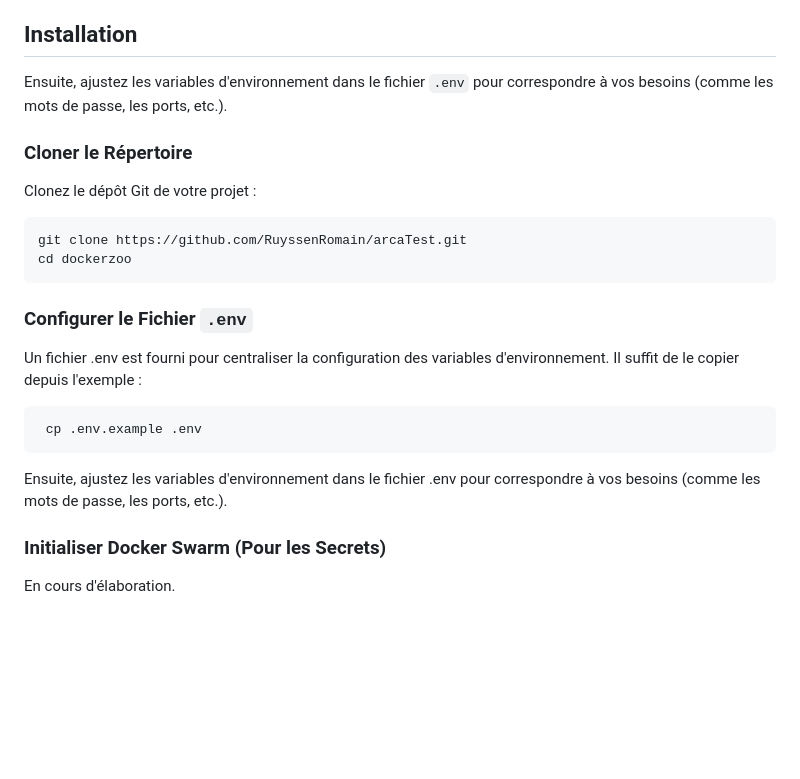
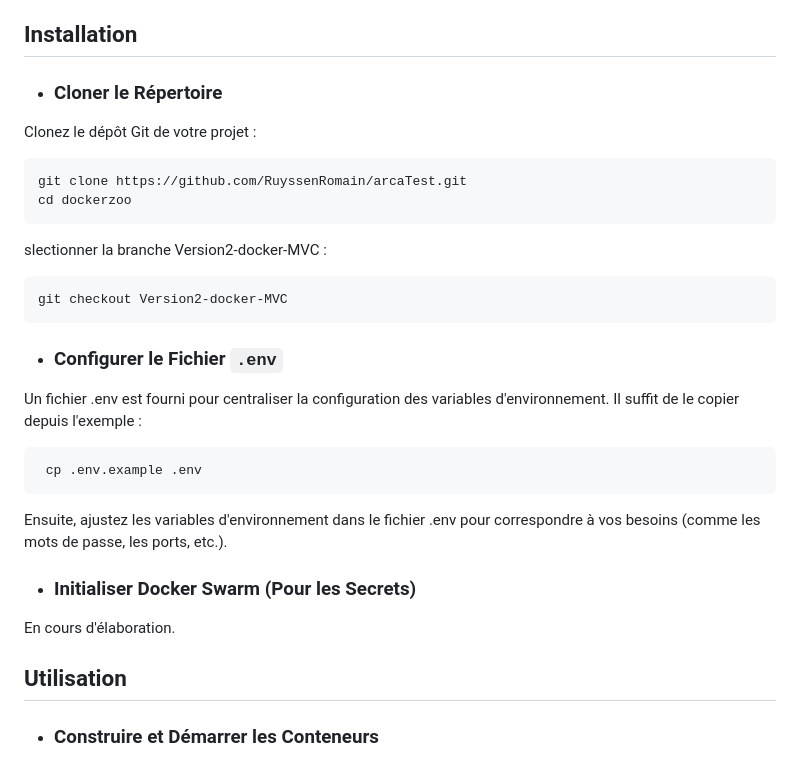
Before and after one commit to RuyssenRomain/arcaTest, a Markdown page: README.md, the part around the change. GitHub-like rendering; blank space fills up the shorter version.

Commit message:
test readme

````diff
--- a/README.md
+++ b/README.md
@@ -48,9 +48,7 @@ Avant de commencer, assurez-vous d'avoir les éléments suivants installés sur
 
 ## Installation
 
-Ensuite, ajustez les variables d'environnement dans le fichier `.env` pour correspondre à vos besoins (comme les mots de passe, les ports, etc.).
-
-### Cloner le Répertoire
+- ### Cloner le Répertoire
 
 Clonez le dépôt Git de votre projet :
 
@@ -58,8 +56,13 @@ Clonez le dépôt Git de votre projet :
 git clone https://github.com/RuyssenRomain/arcaTest.git
 cd dockerzoo
 ```
+slectionner la branche Version2-docker-MVC :
 
-### Configurer le Fichier `.env`
+```bash
+git checkout Version2-docker-MVC
+```
+
+- ### Configurer le Fichier `.env`
 
 Un fichier .env est fourni pour centraliser la configuration des variables d'environnement. Il suffit de le copier depuis l'exemple :
 
@@ -68,5 +71,9 @@ Un fichier .env est fourni pour centraliser la configuration des variables d'env
  ```
 Ensuite, ajustez les variables d'environnement dans le fichier .env pour correspondre à vos besoins (comme les mots de passe, les ports, etc.).
 
-### Initialiser Docker Swarm (Pour les Secrets)<a name="Initialiser Docker Swarm (Pour les Secrets)"></a>
+ - ### Initialiser Docker Swarm (Pour les Secrets)
 En cours d'élaboration.
+
+## Utilisation
+
+- ### Construire et Démarrer les Conteneurs
````
